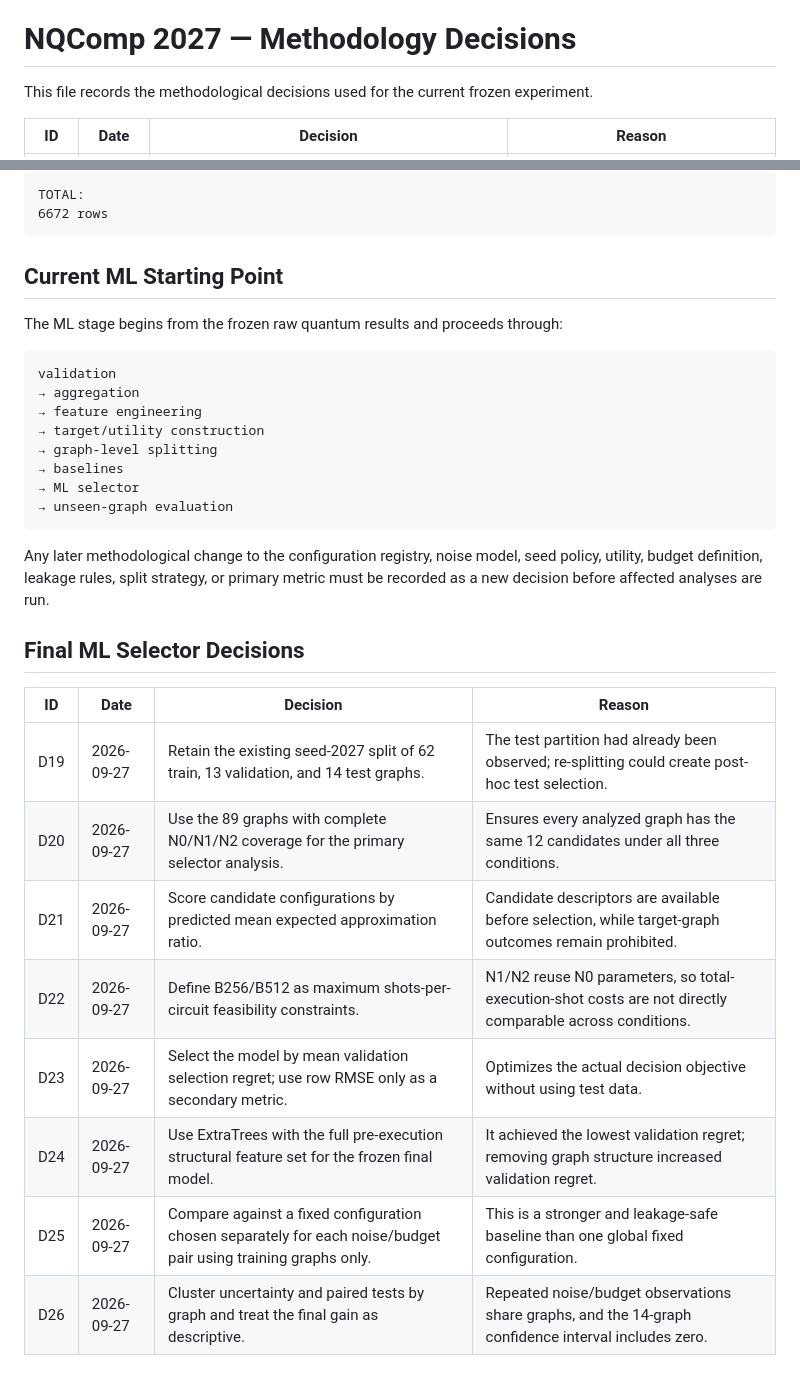
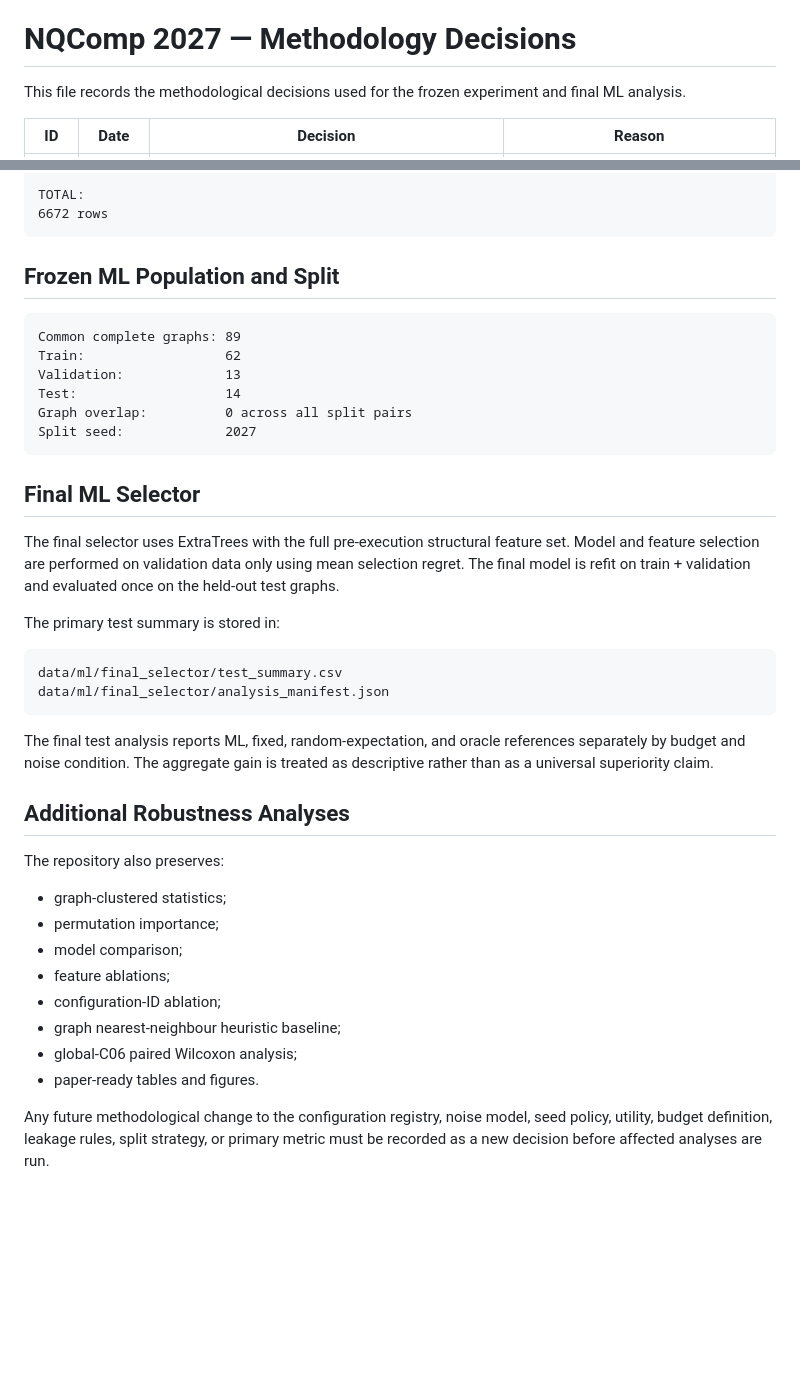
Before and after one commit to Sanjayram3269/QAOA, a Markdown page: DECISIONS.md, 2 parts joined by grey strips. Drawn GitHub-style; blank space fills up the shorter version.

Commit message:
Record final robustness and baseline decisions

````diff
--- a/DECISIONS.md
+++ b/DECISIONS.md
@@ -1,7 +1,7 @@
 DECISIONS.md
 # NQComp 2027 — Methodology Decisions
 
-This file records the methodological decisions used for the current frozen experiment.
+This file records the methodological decisions used for the frozen experiment and final ML analysis.
 
 | ID | Date | Decision | Reason |
 |---|---|---|---|
@@ -43,33 +54,41 @@ TOTAL:
 6672 rows
 ```
 
-## Current ML Starting Point
-
-The ML stage begins from the frozen raw quantum results and proceeds through:
+## Frozen ML Population and Split
 
 ```text
-validation
-→ aggregation
-→ feature engineering
-→ target/utility construction
-→ graph-level splitting
-→ baselines
-→ ML selector
-→ unseen-graph evaluation
+Common complete graphs: 89
+Train:                  62
+Validation:             13
+Test:                   14
+Graph overlap:          0 across all split pairs
+Split seed:             2027
 ```
 
-Any later methodological change to the configuration registry, noise model, seed policy, utility, budget definition, leakage rules, split strategy, or primary metric must be recorded as a new decision before affected analyses are run.
+## Final ML Selector
 
+The final selector uses ExtraTrees with the full pre-execution structural feature set. Model and feature selection are performed on validation data only using mean selection regret. The final model is refit on train + validation and evaluated once on the held-out test graphs.
 
-## Final ML Selector Decisions
+The primary test summary is stored in:
 
-| ID | Date | Decision | Reason |
-|---|---|---|---|
-| D19 | 2026-09-27 | Retain the existing seed-2027 split of 62 train, 13 validation, and 14 test graphs. | The test partition had already been observed; re-splitting could create post-hoc test selection. |
-| D20 | 2026-09-27 | Use the 89 graphs with complete N0/N1/N2 coverage for the primary selector analysis. | Ensures every analyzed graph has the same 12 candidates under all three conditions. |
-| D21 | 2026-09-27 | Score candidate configurations by predicted mean expected approximation ratio. | Candidate descriptors are available before selection, while target-graph outcomes remain prohibited. |
-| D22 | 2026-09-27 | Define B256/B512 as maximum shots-per-circuit feasibility constraints. | N1/N2 reuse N0 parameters, so total-execution-shot costs are not directly comparable across conditions. |
-| D23 | 2026-09-27 | Select the model by mean validation selection regret; use row RMSE only as a secondary metric. | Optimizes the actual decision objective without using test data. |
-| D24 | 2026-09-27 | Use ExtraTrees with the full pre-execution structural feature set for the frozen final model. | It achieved the lowest validation regret; removing graph structure increased validation regret. |
-| D25 | 2026-09-27 | Compare against a fixed configuration chosen separately for each noise/budget pair using training graphs only. | This is a stronger and leakage-safe baseline than one global fixed configuration. |
-| D26 | 2026-09-27 | Cluster uncertainty and paired tests by graph and treat the final gain as descriptive. | Repeated noise/budget observations share graphs, and the 14-graph confidence interval includes zero. |
+```text
+data/ml/final_selector/test_summary.csv
+data/ml/final_selector/analysis_manifest.json
+```
+
+The final test analysis reports ML, fixed, random-expectation, and oracle references separately by budget and noise condition. The aggregate gain is treated as descriptive rather than as a universal superiority claim.
+
+## Additional Robustness Analyses
+
+The repository also preserves:
+
+- graph-clustered statistics;
+- permutation importance;
+- model comparison;
+- feature ablations;
+- configuration-ID ablation;
+- graph nearest-neighbour heuristic baseline;
+- global-C06 paired Wilcoxon analysis;
+- paper-ready tables and figures.
+
+Any future methodological change to the configuration registry, noise model, seed policy, utility, budget definition, leakage rules, split strategy, or primary metric must be recorded as a new decision before affected analyses are run.
````
Also changed, not shown: other parts of DECISIONS.md (+11 -0 lines).
